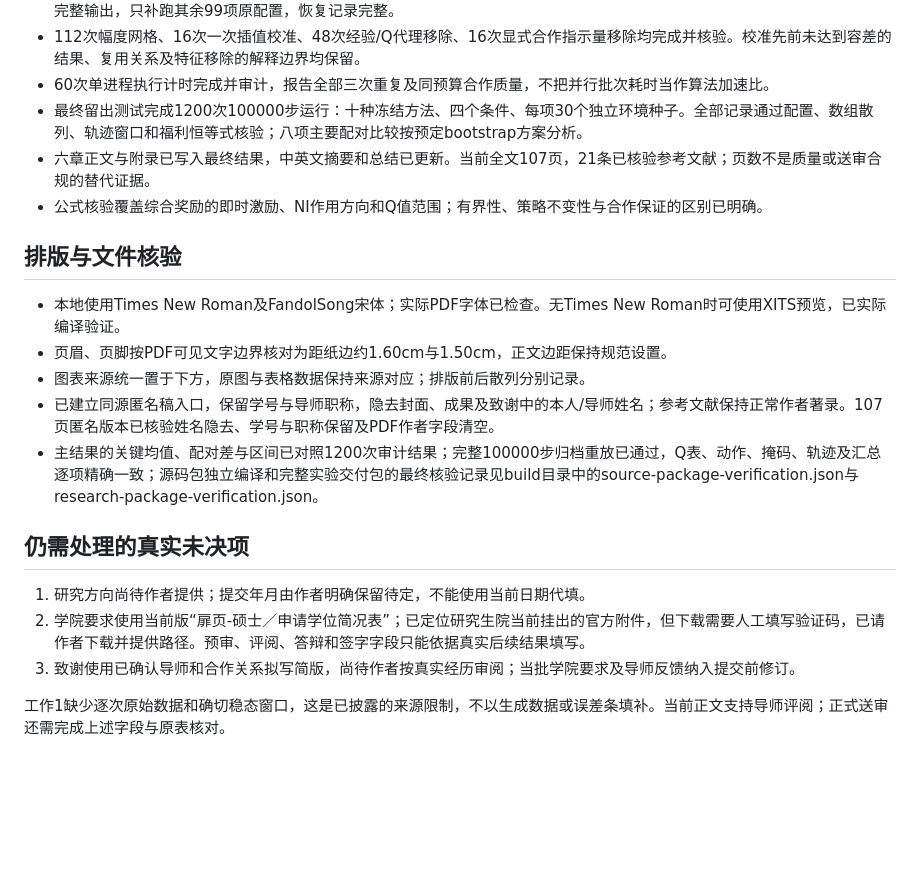
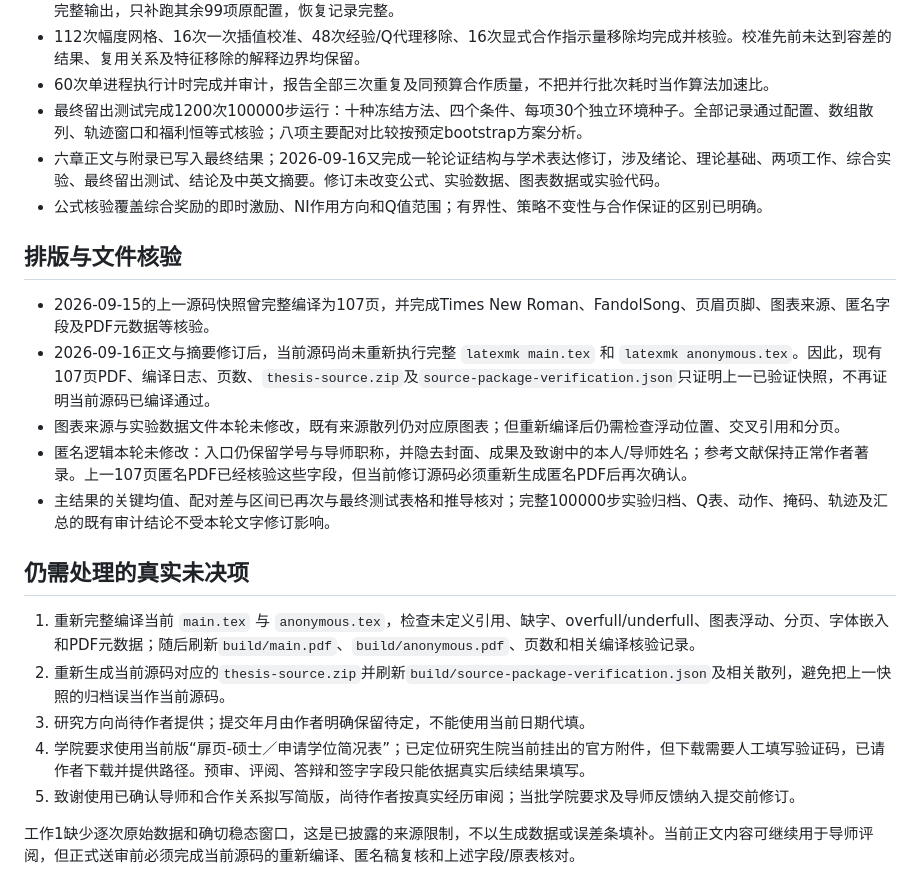
Before and after one commit to jac0626/Neighbor-Aware-Reinforcement-Learning-Fosters-Cooperation-in-Spatial-Public-Goods-Games-, a Markdown page: thesis/PROGRESS.md, the part around the change. GitHub-like rendering; blank space fills up the shorter version.

Commit message:
refresh thesis progress after source revision

```diff
--- a/thesis/PROGRESS.md
+++ b/thesis/PROGRESS.md
@@ -11,21 +11,23 @@
 - 112次幅度网格、16次一次插值校准、48次经验/Q代理移除、16次显式合作指示量移除均完成并核验。校准先前未达到容差的结果、复用关系及特征移除的解释边界均保留。
 - 60次单进程执行计时完成并审计，报告全部三次重复及同预算合作质量，不把并行批次耗时当作算法加速比。
 - 最终留出测试完成1200次100000步运行：十种冻结方法、四个条件、每项30个独立环境种子。全部记录通过配置、数组散列、轨迹窗口和福利恒等式核验；八项主要配对比较按预定bootstrap方案分析。
-- 六章正文与附录已写入最终结果，中英文摘要和总结已更新。当前全文107页，21条已核验参考文献；页数不是质量或送审合规的替代证据。
+- 六章正文与附录已写入最终结果；2026-09-16又完成一轮论证结构与学术表达修订，涉及绪论、理论基础、两项工作、综合实验、最终留出测试、结论及中英文摘要。修订未改变公式、实验数据、图表数据或实验代码。
 - 公式核验覆盖综合奖励的即时激励、NI作用方向和Q值范围；有界性、策略不变性与合作保证的区别已明确。
 
 ## 排版与文件核验
 
-- 本地使用Times New Roman及FandolSong宋体；实际PDF字体已检查。无Times New Roman时可使用XITS预览，已实际编译验证。
-- 页眉、页脚按PDF可见文字边界核对为距纸边约1.60cm与1.50cm，正文边距保持规范设置。
-- 图表来源统一置于下方，原图与表格数据保持来源对应；排版前后散列分别记录。
-- 已建立同源匿名稿入口，保留学号与导师职称，隐去封面、成果及致谢中的本人/导师姓名；参考文献保持正常作者著录。107页匿名版本已核验姓名隐去、学号与职称保留及PDF作者字段清空。
-- 主结果的关键均值、配对差与区间已对照1200次审计结果；完整100000步归档重放已通过，Q表、动作、掩码、轨迹及汇总逐项精确一致；源码包独立编译和完整实验交付包的最终核验记录见build目录中的source-package-verification.json与research-package-verification.json。
+- 2026-09-15的上一源码快照曾完整编译为107页，并完成Times New Roman、FandolSong、页眉页脚、图表来源、匿名字段及PDF元数据等核验。
+- 2026-09-16正文与摘要修订后，当前源码尚未重新执行完整 `latexmk main.tex` 和 `latexmk anonymous.tex`。因此，现有107页PDF、编译日志、页数、`thesis-source.zip`及`source-package-verification.json`只证明上一已验证快照，不再证明当前源码已编译通过。
+- 图表来源与实验数据文件本轮未修改，既有来源散列仍对应原图表；但重新编译后仍需检查浮动位置、交叉引用和分页。
+- 匿名逻辑本轮未修改：入口仍保留学号与导师职称，并隐去封面、成果及致谢中的本人/导师姓名；参考文献保持正常作者著录。上一107页匿名PDF已经核验这些字段，但当前修订源码必须重新生成匿名PDF后再次确认。
+- 主结果的关键均值、配对差与区间已再次与最终测试表格和推导核对；完整100000步实验归档、Q表、动作、掩码、轨迹及汇总的既有审计结论不受本轮文字修订影响。
 
 ## 仍需处理的真实未决项
 
-1. 研究方向尚待作者提供；提交年月由作者明确保留待定，不能使用当前日期代填。
-2. 学院要求使用当前版“扉页-硕士／申请学位简况表”；已定位研究生院当前挂出的官方附件，但下载需要人工填写验证码，已请作者下载并提供路径。预审、评阅、答辩和签字字段只能依据真实后续结果填写。
-3. 致谢使用已确认导师和合作关系拟写简版，尚待作者按真实经历审阅；当批学院要求及导师反馈纳入提交前修订。
+1. 重新完整编译当前 `main.tex` 与 `anonymous.tex`，检查未定义引用、缺字、overfull/underfull、图表浮动、分页、字体嵌入和PDF元数据；随后刷新`build/main.pdf`、`build/anonymous.pdf`、页数和相关编译核验记录。
+2. 重新生成当前源码对应的`thesis-source.zip`并刷新`build/source-package-verification.json`及相关散列，避免把上一快照的归档误当作当前源码。
+3. 研究方向尚待作者提供；提交年月由作者明确保留待定，不能使用当前日期代填。
+4. 学院要求使用当前版“扉页-硕士／申请学位简况表”；已定位研究生院当前挂出的官方附件，但下载需要人工填写验证码，已请作者下载并提供路径。预审、评阅、答辩和签字字段只能依据真实后续结果填写。
+5. 致谢使用已确认导师和合作关系拟写简版，尚待作者按真实经历审阅；当批学院要求及导师反馈纳入提交前修订。
 
-工作1缺少逐次原始数据和确切稳态窗口，这是已披露的来源限制，不以生成数据或误差条填补。当前正文支持导师评阅；正式送审还需完成上述字段与原表核对。
+工作1缺少逐次原始数据和确切稳态窗口，这是已披露的来源限制，不以生成数据或误差条填补。当前正文内容可继续用于导师评阅，但正式送审前必须完成当前源码的重新编译、匿名稿复核和上述字段/原表核对。
```
